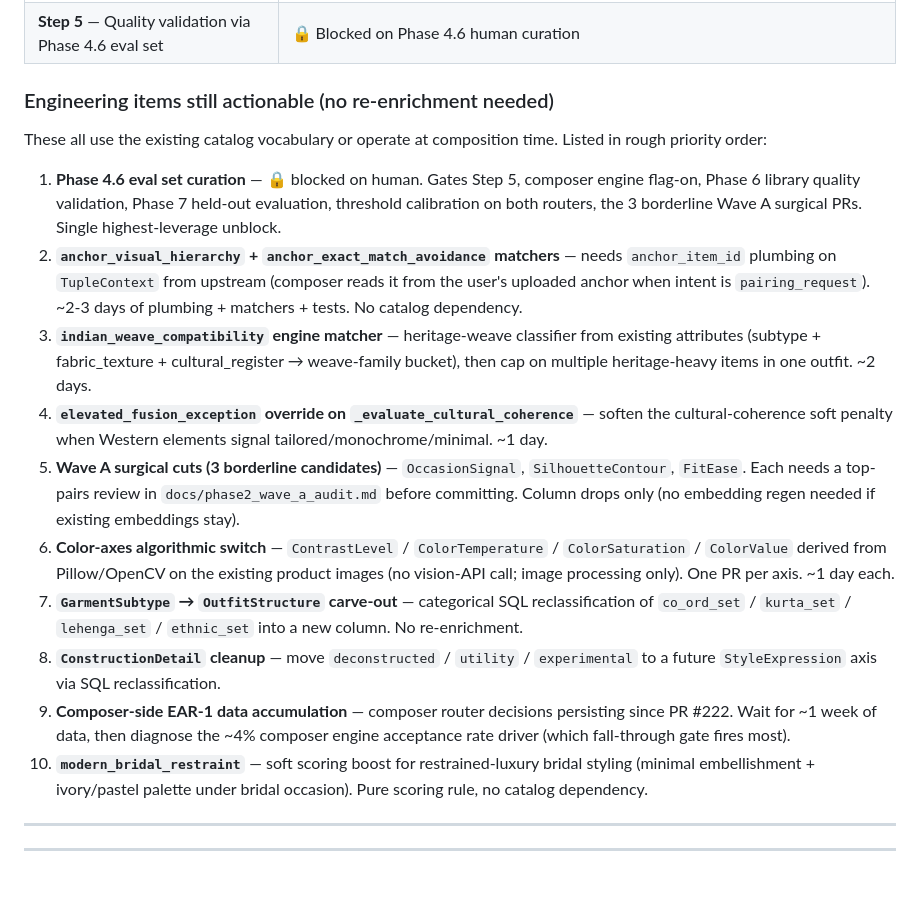
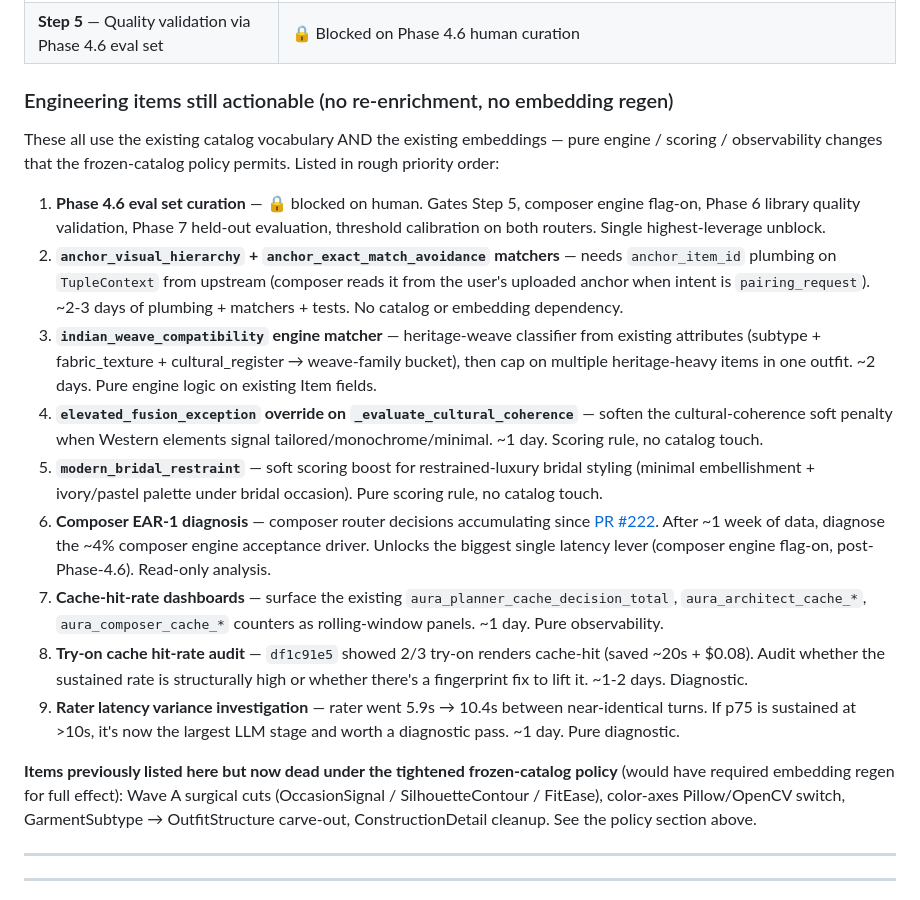
Before and after one commit to jaychitransh007/TheSigmaAura, a Markdown page: docs/OPEN_TASKS.md, the part around one of its changes. Rendered like a GitHub page.

```diff
--- a/docs/OPEN_TASKS.md
+++ b/docs/OPEN_TASKS.md
@@ -189,20 +200,21 @@ Without re-enrichment, the four levers remaining:
 | **Step 4 (full)** — Remaining bodyframe + occasion edits depending on dormant vocabulary | ⛔ Dropped (no-re-enrichment policy). The ~10 dormant values cannot be populated; rules referencing them would bind to zero rows. |
 | **Step 5** — Quality validation via Phase 4.6 eval set | 🔒 Blocked on Phase 4.6 human curation |
 
-### Engineering items still actionable (no re-enrichment needed)
+### Engineering items still actionable (no re-enrichment, no embedding regen)
 
-These all use the existing catalog vocabulary or operate at composition time. Listed in rough priority order:
+These all use the existing catalog vocabulary AND the existing embeddings — pure engine / scoring / observability changes that the frozen-catalog policy permits. Listed in rough priority order:
 
-1. **Phase 4.6 eval set curation** — 🔒 blocked on human. Gates Step 5, composer engine flag-on, Phase 6 library quality validation, Phase 7 held-out evaluation, threshold calibration on both routers, the 3 borderline Wave A surgical PRs. Single highest-leverage unblock.
-2. **`anchor_visual_hierarchy` + `anchor_exact_match_avoidance` matchers** — needs `anchor_item_id` plumbing on `TupleContext` from upstream (composer reads it from the user's uploaded anchor when intent is `pairing_request`). ~2-3 days of plumbing + matchers + tests. No catalog dependency.
-3. **`indian_weave_compatibility` engine matcher** — heritage-weave classifier from existing attributes (subtype + fabric_texture + cultural_register → weave-family bucket), then cap on multiple heritage-heavy items in one outfit. ~2 days.
-4. **`elevated_fusion_exception` override on `_evaluate_cultural_coherence`** — soften the cultural-coherence soft penalty when Western elements signal tailored/monochrome/minimal. ~1 day.
-5. **Wave A surgical cuts (3 borderline candidates)** — `OccasionSignal`, `SilhouetteContour`, `FitEase`. Each needs a top-pairs review in `docs/phase2_wave_a_audit.md` before committing. Column drops only (no embedding regen needed if existing embeddings stay).
-6. **Color-axes algorithmic switch** — `ContrastLevel` / `ColorTemperature` / `ColorSaturation` / `ColorValue` derived from Pillow/OpenCV on the existing product images (no vision-API call; image processing only). One PR per axis. ~1 day each.
-7. **`GarmentSubtype` → `OutfitStructure` carve-out** — categorical SQL reclassification of `co_ord_set` / `kurta_set` / `lehenga_set` / `ethnic_set` into a new column. No re-enrichment.
-8. **`ConstructionDetail` cleanup** — move `deconstructed` / `utility` / `experimental` to a future `StyleExpression` axis via SQL reclassification.
-9. **Composer-side EAR-1 data accumulation** — composer router decisions persisting since PR #222. Wait for ~1 week of data, then diagnose the ~4% composer engine acceptance rate driver (which fall-through gate fires most).
-10. **`modern_bridal_restraint`** — soft scoring boost for restrained-luxury bridal styling (minimal embellishment + ivory/pastel palette under bridal occasion). Pure scoring rule, no catalog dependency.
+1. **Phase 4.6 eval set curation** — 🔒 blocked on human. Gates Step 5, composer engine flag-on, Phase 6 library quality validation, Phase 7 held-out evaluation, threshold calibration on both routers. Single highest-leverage unblock.
+2. **`anchor_visual_hierarchy` + `anchor_exact_match_avoidance` matchers** — needs `anchor_item_id` plumbing on `TupleContext` from upstream (composer reads it from the user's uploaded anchor when intent is `pairing_request`). ~2-3 days of plumbing + matchers + tests. No catalog or embedding dependency.
+3. **`indian_weave_compatibility` engine matcher** — heritage-weave classifier from existing attributes (subtype + fabric_texture + cultural_register → weave-family bucket), then cap on multiple heritage-heavy items in one outfit. ~2 days. Pure engine logic on existing Item fields.
+4. **`elevated_fusion_exception` override on `_evaluate_cultural_coherence`** — soften the cultural-coherence soft penalty when Western elements signal tailored/monochrome/minimal. ~1 day. Scoring rule, no catalog touch.
+5. **`modern_bridal_restraint`** — soft scoring boost for restrained-luxury bridal styling (minimal embellishment + ivory/pastel palette under bridal occasion). Pure scoring rule, no catalog touch.
+6. **Composer EAR-1 diagnosis** — composer router decisions accumulating since [PR #222](https://github.com/jaychitransh007/TheSigmaAura/pull/222). After ~1 week of data, diagnose the ~4% composer engine acceptance driver. Unlocks the biggest single latency lever (composer engine flag-on, post-Phase-4.6). Read-only analysis.
+7. **Cache-hit-rate dashboards** — surface the existing `aura_planner_cache_decision_total`, `aura_architect_cache_*`, `aura_composer_cache_*` counters as rolling-window panels. ~1 day. Pure observability.
+8. **Try-on cache hit-rate audit** — `df1c91e5` showed 2/3 try-on renders cache-hit (saved ~20s + $0.08). Audit whether the sustained rate is structurally high or whether there's a fingerprint fix to lift it. ~1-2 days. Diagnostic.
+9. **Rater latency variance investigation** — rater went 5.9s → 10.4s between near-identical turns. If p75 is sustained at >10s, it's now the largest LLM stage and worth a diagnostic pass. ~1 day. Pure diagnostic.
+
+**Items previously listed here but now dead under the tightened frozen-catalog policy** (would have required embedding regen for full effect): Wave A surgical cuts (OccasionSignal / SilhouetteContour / FitEase), color-axes Pillow/OpenCV switch, GarmentSubtype → OutfitStructure carve-out, ConstructionDetail cleanup. See the policy section above.
 
 ---
 ---
```
Also changed, not shown: other parts of docs/OPEN_TASKS.md (+35 -21 lines).
